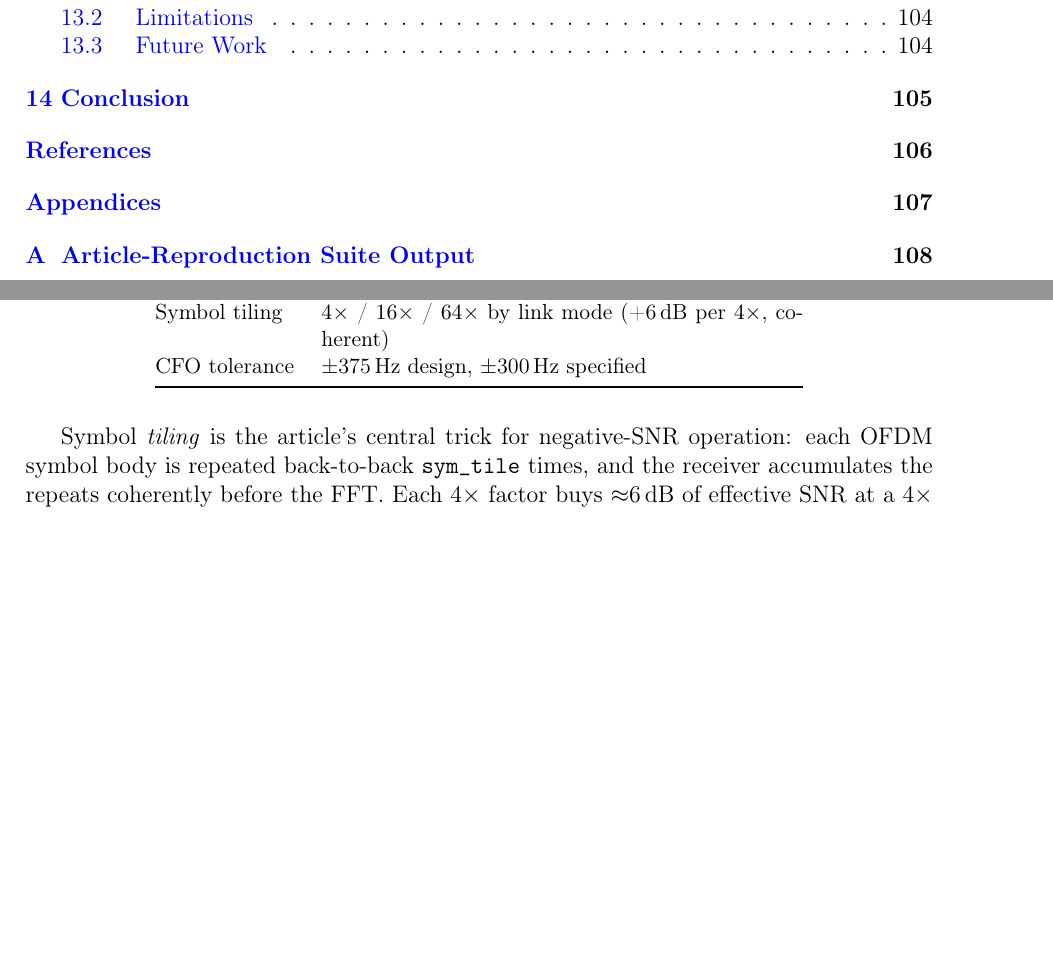
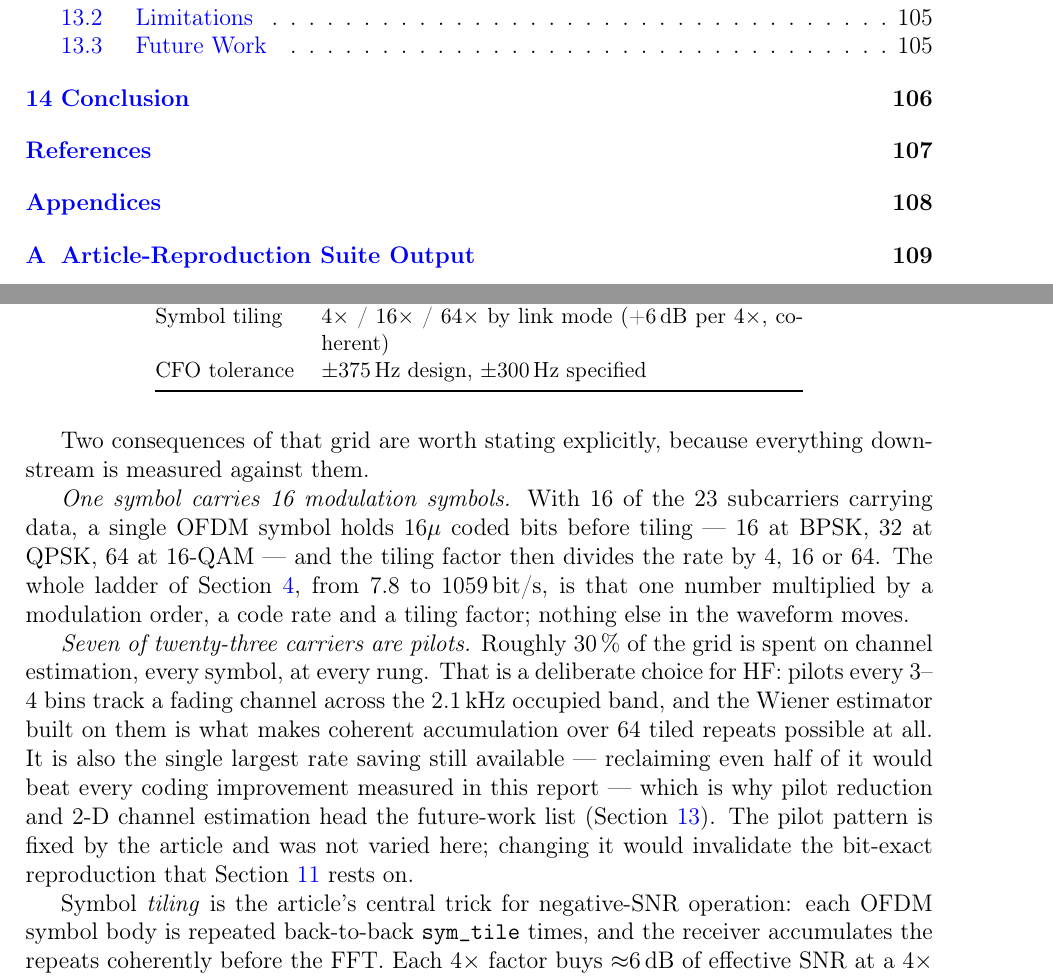
Before and after one commit to phoenix367/ham_ofdm_transceiver, a LaTeX paper (technical-report/report.tex, which reads technical-report/sections/03-phy-layer.tex): two parts of pages 5 and 12 of 115 before the commit and two parts of pages 5 and 12 of 116 after it, joined at a grey line, cut so that both start at the same text, the shorter picture padded with empty space. Compiled offline with pdfLaTeX.

Commit message:
report: what the 23-subcarrier grid actually costs (2.1)
The numerology table has always listed 16 data carriers and 7 pilots;
it never said what follows from them. Two paragraphs after the table
now do.

One symbol carries 16 modulation symbols, so 16u coded bits before
tiling -- the entire 7.8-1059 bit/s ladder is that one number times a
modulation order, a code rate and a tiling factor, and nothing else in
the waveform moves.

Seven of twenty-three carriers are pilots: ~30 % of the grid, every
symbol, at every rung. Deliberate for HF -- pilots every 3-4 bins are
what makes the Wiener estimator good enough to accumulate 64 tiled
repeats coherently -- but also the largest rate saving still on the
table, which is why pilot reduction heads the future-work list. Noted
there too that the pattern is the article's and was deliberately not
varied, since changing it would invalidate the bit-exact reproduction.

116 pages, references resolve, committed PDF refreshed.

Co-Authored-By: Claude Fable 5 <noreply@anthropic.com>
Claude-Session: https://claude.ai/code/session_01HET6UwJvMYV88H2PUsQ3UV

```diff
--- a/technical-report/sections/03-phy-layer.tex
+++ b/technical-report/sections/03-phy-layer.tex
@@ -28,6 +28,30 @@ all taken from the article~\cite{habr_ofdm}.
     \bottomrule
     \end{tabular}
 \end{table}
+
+Two consequences of that grid are worth stating explicitly, because
+everything downstream is measured against them.
+
+\emph{One symbol carries 16 modulation symbols.}  With 16 of the 23
+subcarriers carrying data, a single OFDM symbol holds $16\mu$ coded
+bits before tiling --- 16 at BPSK, 32 at QPSK, 64 at 16-QAM --- and the
+tiling factor then divides the rate by 4, 16 or 64.  The whole ladder
+of Section~\ref{sec:modes}, from 7.8 to 1059\,bit/s, is that one
+number multiplied by a modulation order, a code rate and a tiling
+factor; nothing else in the waveform moves.
+
+\emph{Seven of twenty-three carriers are pilots.}  Roughly 30\,\% of
+the grid is spent on channel estimation, every symbol, at every rung.
+That is a deliberate choice for HF: pilots every 3--4 bins track a
+fading channel across the 2.1\,kHz occupied band, and the Wiener
+estimator built on them is what makes coherent accumulation over 64
+tiled repeats possible at all.  It is also the single largest rate
+saving still available --- reclaiming even half of it would beat every
+coding improvement measured in this report --- which is why pilot
+reduction and 2-D channel estimation head the future-work list
+(Section~\ref{sec:discussion}).  The pilot pattern is fixed by the
+article and was not varied here; changing it would invalidate the
+bit-exact reproduction that Section~\ref{sec:results} rests on.
 
 Symbol \emph{tiling} is the article's central trick for negative-SNR
 operation: each OFDM symbol body is repeated back-to-back
```
Also changed, not shown: 1 other file.
